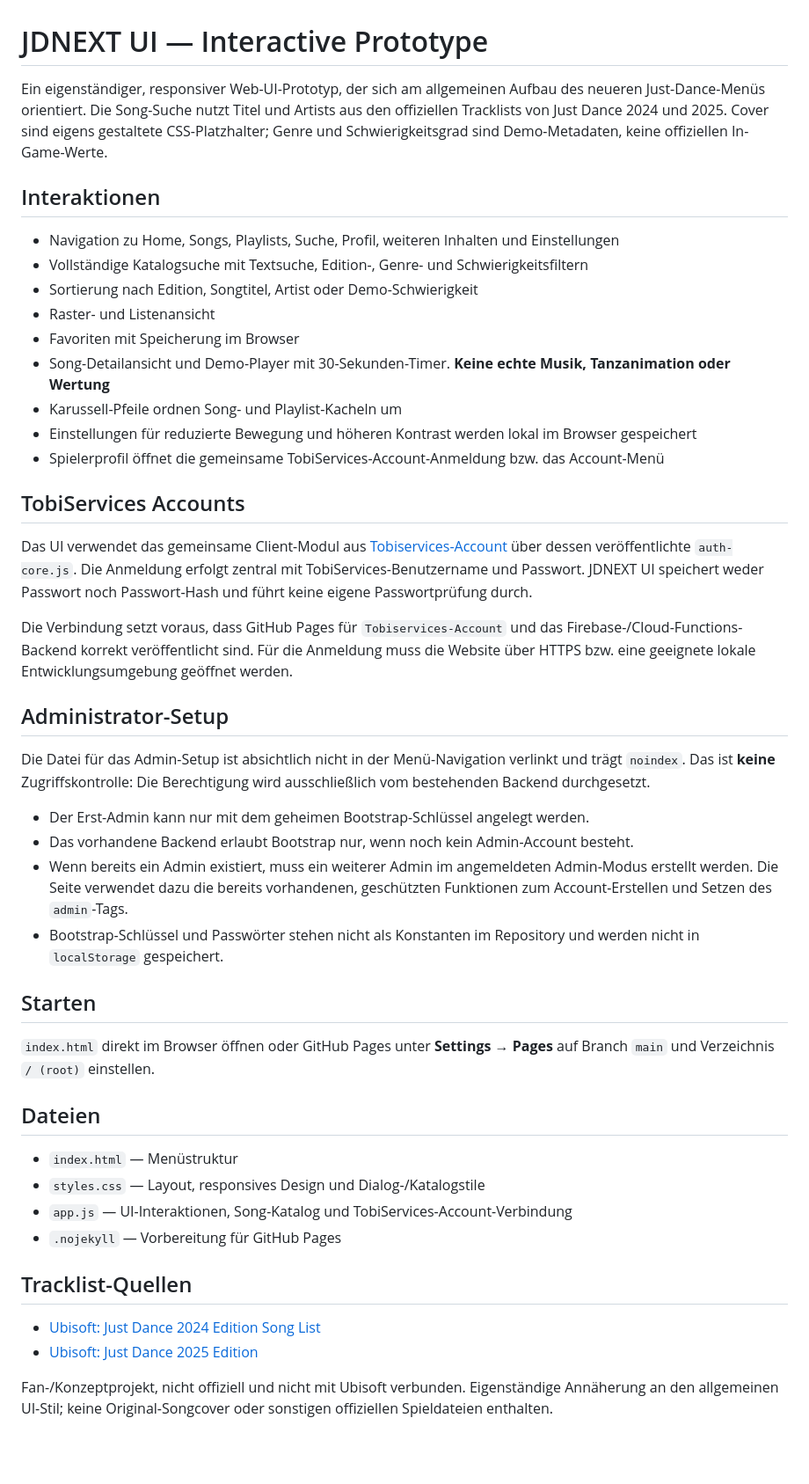
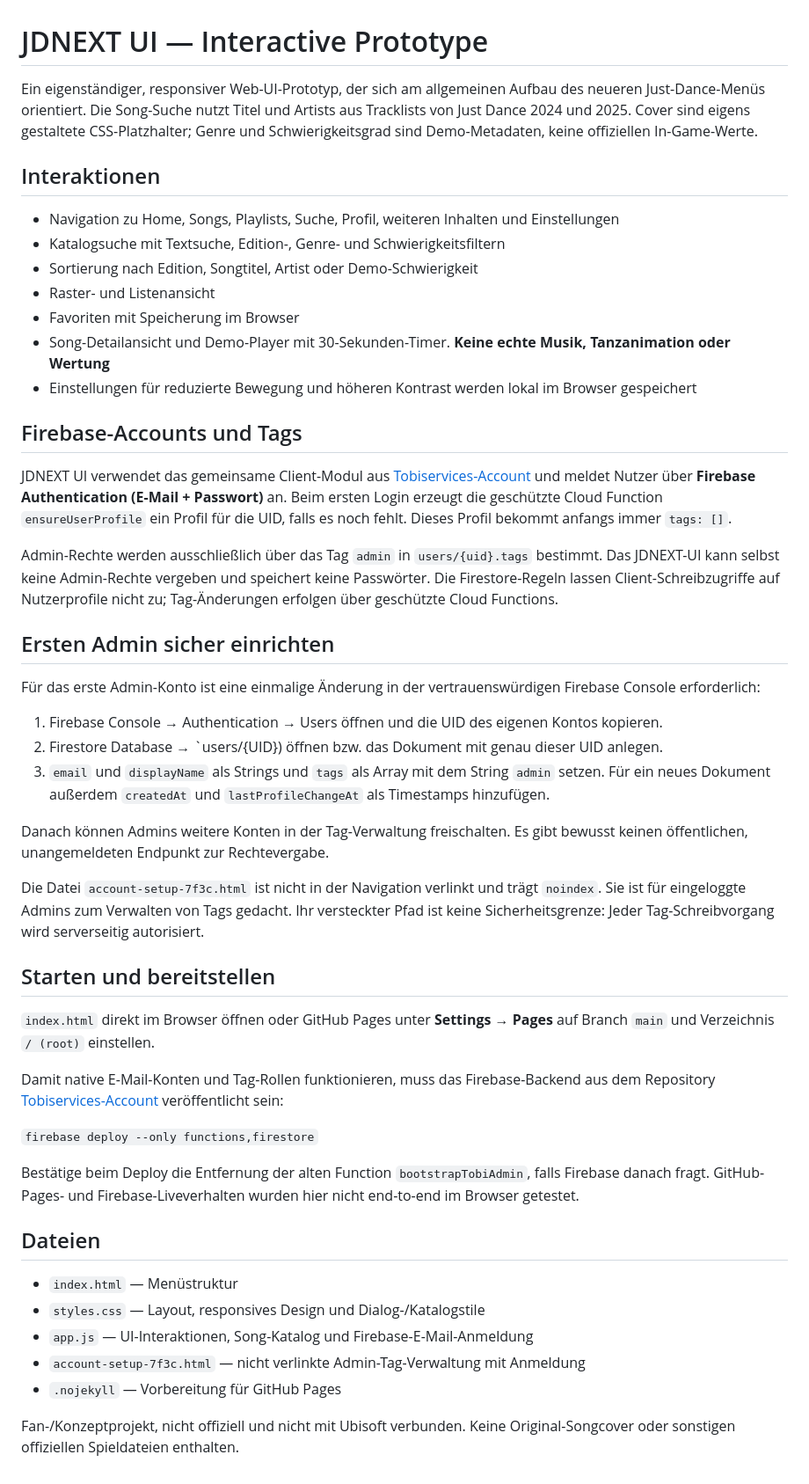
Before and after one commit to HannoNuppi/JDNEXT-UI, a Markdown page: README.md, the part around the change. Shown at 88% size. Rendered like a GitHub page; blank space fills up the shorter version.

Commit message:
docs: document Firebase email accounts and manual first-admin initialization

```diff
--- a/README.md
+++ b/README.md
@@ -1,48 +1,51 @@
 # JDNEXT UI — Interactive Prototype
 
-Ein eigenständiger, responsiver Web-UI-Prototyp, der sich am allgemeinen Aufbau des neueren Just-Dance-Menüs orientiert. Die Song-Suche nutzt Titel und Artists aus den offiziellen Tracklists von Just Dance 2024 und 2025. Cover sind eigens gestaltete CSS-Platzhalter; Genre und Schwierigkeitsgrad sind Demo-Metadaten, keine offiziellen In-Game-Werte.
+Ein eigenständiger, responsiver Web-UI-Prototyp, der sich am allgemeinen Aufbau des neueren Just-Dance-Menüs orientiert. Die Song-Suche nutzt Titel und Artists aus Tracklists von Just Dance 2024 und 2025. Cover sind eigens gestaltete CSS-Platzhalter; Genre und Schwierigkeitsgrad sind Demo-Metadaten, keine offiziellen In-Game-Werte.
 
 ## Interaktionen
 
 - Navigation zu Home, Songs, Playlists, Suche, Profil, weiteren Inhalten und Einstellungen
-- Vollständige Katalogsuche mit Textsuche, Edition-, Genre- und Schwierigkeitsfiltern
+- Katalogsuche mit Textsuche, Edition-, Genre- und Schwierigkeitsfiltern
 - Sortierung nach Edition, Songtitel, Artist oder Demo-Schwierigkeit
 - Raster- und Listenansicht
 - Favoriten mit Speicherung im Browser
 - Song-Detailansicht und Demo-Player mit 30-Sekunden-Timer. **Keine echte Musik, Tanzanimation oder Wertung**
-- Karussell-Pfeile ordnen Song- und Playlist-Kacheln um
 - Einstellungen für reduzierte Bewegung und höheren Kontrast werden lokal im Browser gespeichert
-- Spielerprofil öffnet die gemeinsame TobiServices-Account-Anmeldung bzw. das Account-Menü
 
-## TobiServices Accounts
+## Firebase-Accounts und Tags
 
-Das UI verwendet das gemeinsame Client-Modul aus [Tobiservices-Account](https://github.com/HannoNuppi/Tobiservices-Account) über dessen veröffentlichte `auth-core.js`. Die Anmeldung erfolgt zentral mit TobiServices-Benutzername und Passwort. JDNEXT UI speichert weder Passwort noch Passwort-Hash und führt keine eigene Passwortprüfung durch.
+JDNEXT UI verwendet das gemeinsame Client-Modul aus [Tobiservices-Account](https://github.com/HannoNuppi/Tobiservices-Account) und meldet Nutzer über **Firebase Authentication (E-Mail + Passwort)** an. Beim ersten Login erzeugt die geschützte Cloud Function `ensureUserProfile` ein Profil für die UID, falls es noch fehlt. Dieses Profil bekommt anfangs immer `tags: []`.
 
-Die Verbindung setzt voraus, dass GitHub Pages für `Tobiservices-Account` und das Firebase-/Cloud-Functions-Backend korrekt veröffentlicht sind. Für die Anmeldung muss die Website über HTTPS bzw. eine geeignete lokale Entwicklungsumgebung geöffnet werden.
+Admin-Rechte werden ausschließlich über das Tag `admin` in `users/{uid}.tags` bestimmt. Das JDNEXT-UI kann selbst keine Admin-Rechte vergeben und speichert keine Passwörter. Die Firestore-Regeln lassen Client-Schreibzugriffe auf Nutzerprofile nicht zu; Tag-Änderungen erfolgen über geschützte Cloud Functions.
 
-## Administrator-Setup
+## Ersten Admin sicher einrichten
 
-Die Datei für das Admin-Setup ist absichtlich nicht in der Menü-Navigation verlinkt und trägt `noindex`. Das ist **keine** Zugriffskontrolle: Die Berechtigung wird ausschließlich vom bestehenden Backend durchgesetzt.
+Für das erste Admin-Konto ist eine einmalige Änderung in der vertrauenswürdigen Firebase Console erforderlich:
 
-- Der Erst-Admin kann nur mit dem geheimen Bootstrap-Schlüssel angelegt werden.
-- Das vorhandene Backend erlaubt Bootstrap nur, wenn noch kein Admin-Account besteht.
-- Wenn bereits ein Admin existiert, muss ein weiterer Admin im angemeldeten Admin-Modus erstellt werden. Die Seite verwendet dazu die bereits vorhandenen, geschützten Funktionen zum Account-Erstellen und Setzen des `admin`-Tags.
-- Bootstrap-Schlüssel und Passwörter stehen nicht als Konstanten im Repository und werden nicht in `localStorage` gespeichert.
+1. Firebase Console → Authentication → Users öffnen und die UID des eigenen Kontos kopieren.
+2. Firestore Database → `users/{UID}) öffnen bzw. das Dokument mit genau dieser UID anlegen.
+3. `email` und `displayName` als Strings und `tags` als Array mit dem String `admin` setzen. Für ein neues Dokument außerdem `createdAt` und `lastProfileChangeAt` als Timestamps hinzufügen.
 
-## Starten
+Danach können Admins weitere Konten in der Tag-Verwaltung freischalten. Es gibt bewusst keinen öffentlichen, unangemeldeten Endpunkt zur Rechtevergabe.
+
+Die Datei `account-setup-7f3c.html` ist nicht in der Navigation verlinkt und trägt `noindex`. Sie ist für eingeloggte Admins zum Verwalten von Tags gedacht. Ihr versteckter Pfad ist keine Sicherheitsgrenze: Jeder Tag-Schreibvorgang wird serverseitig autorisiert.
+
+## Starten und bereitstellen
 
 `index.html` direkt im Browser öffnen oder GitHub Pages unter **Settings → Pages** auf Branch `main` und Verzeichnis `/ (root)` einstellen.
+
+Damit native E-Mail-Konten und Tag-Rollen funktionieren, muss das Firebase-Backend aus dem Repository [Tobiservices-Account](https://github.com/HannoNuppi/Tobiservices-Account) veröffentlicht sein:
+
+`firebase deploy --only functions,firestore`
+
+Bestätige beim Deploy die Entfernung der alten Function `bootstrapTobiAdmin`, falls Firebase danach fragt. GitHub-Pages- und Firebase-Liveverhalten wurden hier nicht end-to-end im Browser getestet.
 
 ## Dateien
 
 - `index.html` — Menüstruktur
 - `styles.css` — Layout, responsives Design und Dialog-/Katalogstile
-- `app.js` — UI-Interaktionen, Song-Katalog und TobiServices-Account-Verbindung
+- `app.js` — UI-Interaktionen, Song-Katalog und Firebase-E-Mail-Anmeldung
+- `account-setup-7f3c.html` — nicht verlinkte Admin-Tag-Verwaltung mit Anmeldung
 - `.nojekyll` — Vorbereitung für GitHub Pages
 
-## Tracklist-Quellen
-
-- [Ubisoft: Just Dance 2024 Edition Song List](https://news.ubisoft.com/en-au/article/4XASVBQVlNLtGtyO6fj1DQ/just-dance-2024-edition-song-list-and-new-mode-details)
-- [Ubisoft: Just Dance 2025 Edition](https://news.ubisoft.com/en-gb/article/yJEMRMtbY21JaJZ6JOBMT/just-dance-2025-edition-just-dance-vr-welcome-to-dancity-available-now)
-
-Fan-/Konzeptprojekt, nicht offiziell und nicht mit Ubisoft verbunden. Eigenständige Annäherung an den allgemeinen UI-Stil; keine Original-Songcover oder sonstigen offiziellen Spieldateien enthalten.
+Fan-/Konzeptprojekt, nicht offiziell und nicht mit Ubisoft verbunden. Keine Original-Songcover oder sonstigen offiziellen Spieldateien enthalten.
```
